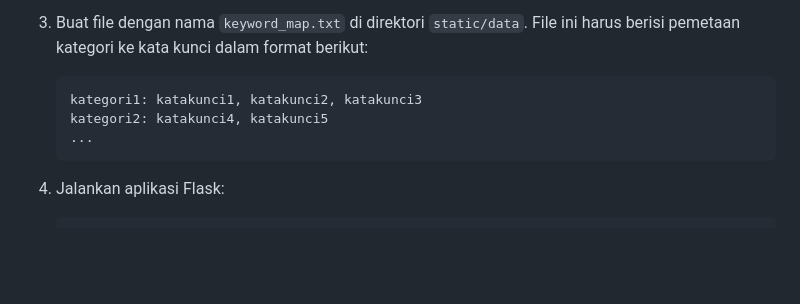
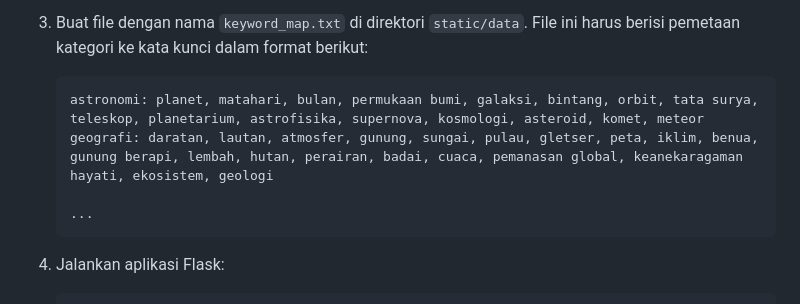
Before and after one commit to BukanMakmum/Extraction-Knowledge, a Markdown page: README.md, the part around the change. Rendered like a GitHub page; blank space fills up the shorter version.

Commit message:
Update README.md
Signed-off-by: Imam <32379649+BukanMakmum@users.noreply.github.com>

````diff
--- a/README.md
+++ b/README.md
@@ -21,8 +21,9 @@ Ini adalah aplikasi web Flask yang melakukan ekstraksi pengetahuan menggunakan t
 
 3. Buat file dengan nama `keyword_map.txt` di direktori `static/data`. File ini harus berisi pemetaan kategori ke kata kunci dalam format berikut:
    ```
-   kategori1: katakunci1, katakunci2, katakunci3
-   kategori2: katakunci4, katakunci5
+   astronomi: planet, matahari, bulan, permukaan bumi, galaksi, bintang, orbit, tata surya, teleskop, planetarium, astrofisika, supernova, kosmologi, asteroid, komet, meteor
+   geografi: daratan, lautan, atmosfer, gunung, sungai, pulau, gletser, peta, iklim, benua, gunung berapi, lembah, hutan, perairan, badai, cuaca, pemanasan global, keanekaragaman hayati, ekosistem, geologi
+
    ...
    ```
 
````
